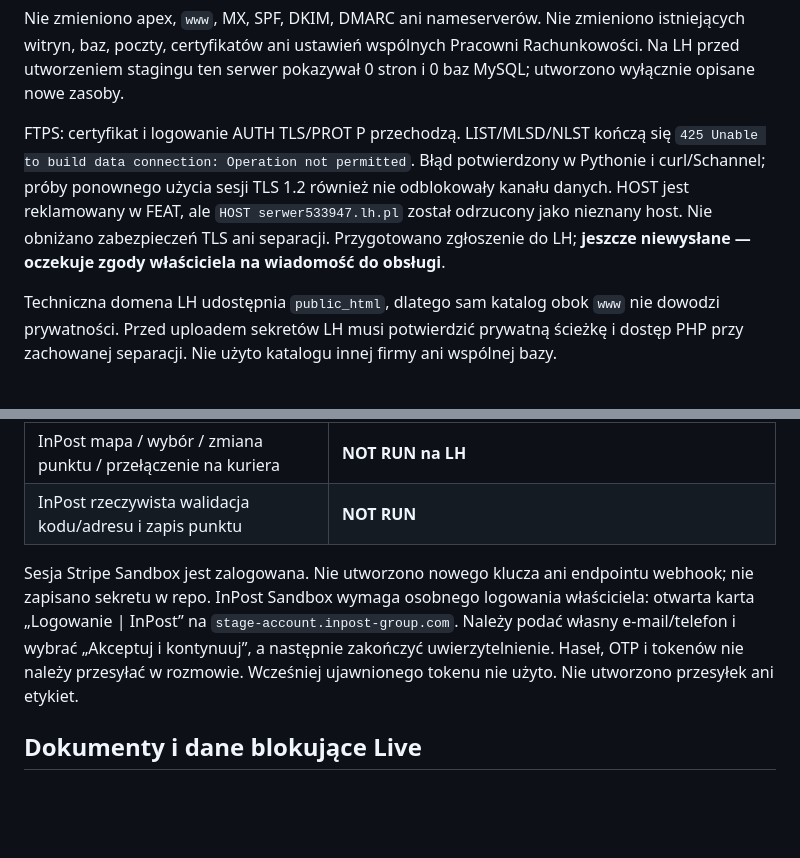
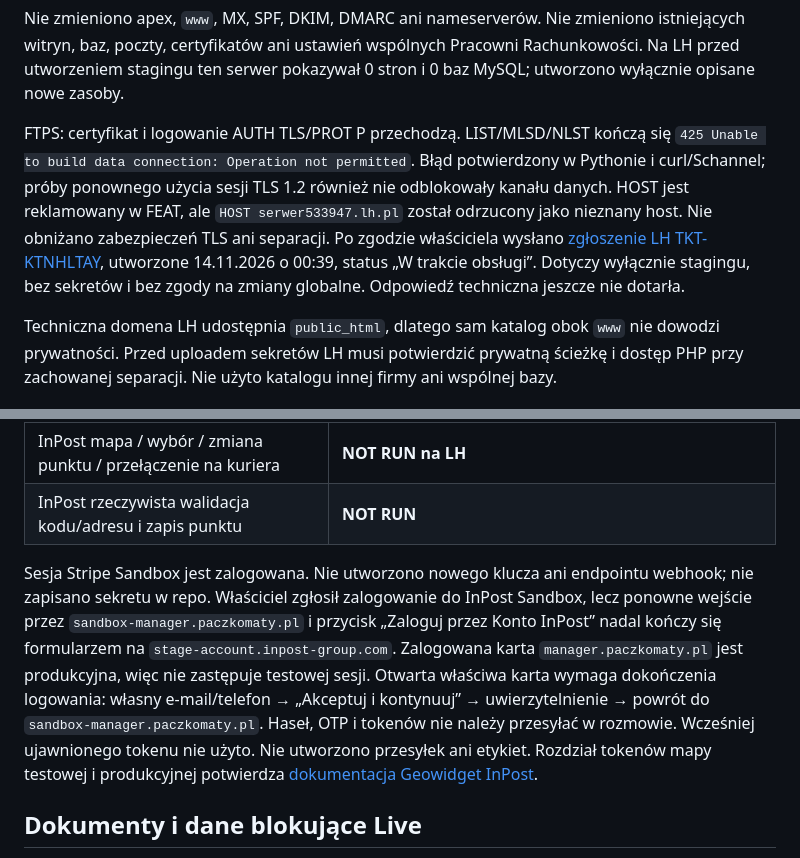
Before and after one commit to pracowniarachunkowosci-debug/form, a Markdown page: docs/LH_STAGING_20261114.md, 2 parts joined by grey strips. GitHub-like rendering; blank space fills up the shorter version.

Commit message:
Record submitted LH support ticket and sandbox login verification

```diff
--- a/docs/LH_STAGING_20261114.md
+++ b/docs/LH_STAGING_20261114.md
@@ -29,7 +29,7 @@ Praca na tej samej gałęzi PR #28: `codex/issue-27-winter26-photo-store`, od `9
 
 Nie zmieniono apex, `www`, MX, SPF, DKIM, DMARC ani nameserverów. Nie zmieniono istniejących witryn, baz, poczty, certyfikatów ani ustawień wspólnych Pracowni Rachunkowości. Na LH przed utworzeniem stagingu ten serwer pokazywał 0 stron i 0 baz MySQL; utworzono wyłącznie opisane nowe zasoby.
 
-FTPS: certyfikat i logowanie AUTH TLS/PROT P przechodzą. LIST/MLSD/NLST kończą się `425 Unable to build data connection: Operation not permitted`. Błąd potwierdzony w Pythonie i curl/Schannel; próby ponownego użycia sesji TLS 1.2 również nie odblokowały kanału danych. HOST jest reklamowany w FEAT, ale `HOST serwer533947.lh.pl` został odrzucony jako nieznany host. Nie obniżano zabezpieczeń TLS ani separacji. Przygotowano zgłoszenie do LH; **jeszcze niewysłane — oczekuje zgody właściciela na wiadomość do obsługi**.
+FTPS: certyfikat i logowanie AUTH TLS/PROT P przechodzą. LIST/MLSD/NLST kończą się `425 Unable to build data connection: Operation not permitted`. Błąd potwierdzony w Pythonie i curl/Schannel; próby ponownego użycia sesji TLS 1.2 również nie odblokowały kanału danych. HOST jest reklamowany w FEAT, ale `HOST serwer533947.lh.pl` został odrzucony jako nieznany host. Nie obniżano zabezpieczeń TLS ani separacji. Po zgodzie właściciela wysłano [zgłoszenie LH TKT-KTNHLTAY](https://www.lh.pl/panel/helpdesk/ticket/9235), utworzone 14.11.2026 o 00:39, status „W trakcie obsługi”. Dotyczy wyłącznie stagingu, bez sekretów i bez zgody na zmiany globalne. Odpowiedź techniczna jeszcze nie dotarła.
 
 Techniczna domena LH udostępnia `public_html`, dlatego sam katalog obok `www` nie dowodzi prywatności. Przed uploadem sekretów LH musi potwierdzić prywatną ścieżkę i dostęp PHP przy zachowanej separacji. Nie użyto katalogu innej firmy ani wspólnej bazy.
 
@@ -85,7 +85,7 @@ Rzeczywisty pomiar w przeglądarce lokalnej, nie fizyczny telefon. Landing po po
 | InPost mapa / wybór / zmiana punktu / przełączenie na kuriera | **NOT RUN na LH** |
 | InPost rzeczywista walidacja kodu/adresu i zapis punktu | **NOT RUN** |
 
-Sesja Stripe Sandbox jest zalogowana. Nie utworzono nowego klucza ani endpointu webhook; nie zapisano sekretu w repo. InPost Sandbox wymaga osobnego logowania właściciela: otwarta karta „Logowanie | InPost” na `stage-account.inpost-group.com`. Należy podać własny e-mail/telefon i wybrać „Akceptuj i kontynuuj”, a następnie zakończyć uwierzytelnienie. Haseł, OTP i tokenów nie należy przesyłać w rozmowie. Wcześniej ujawnionego tokenu nie użyto. Nie utworzono przesyłek ani etykiet.
+Sesja Stripe Sandbox jest zalogowana. Nie utworzono nowego klucza ani endpointu webhook; nie zapisano sekretu w repo. Właściciel zgłosił zalogowanie do InPost Sandbox, lecz ponowne wejście przez `sandbox-manager.paczkomaty.pl` i przycisk „Zaloguj przez Konto InPost” nadal kończy się formularzem na `stage-account.inpost-group.com`. Zalogowana karta `manager.paczkomaty.pl` jest produkcyjna, więc nie zastępuje testowej sesji. Otwarta właściwa karta wymaga dokończenia logowania: własny e-mail/telefon → „Akceptuj i kontynuuj” → uwierzytelnienie → powrót do `sandbox-manager.paczkomaty.pl`. Haseł, OTP i tokenów nie należy przesyłać w rozmowie. Wcześniej ujawnionego tokenu nie użyto. Nie utworzono przesyłek ani etykiet. Rozdział tokenów mapy testowej i produkcyjnej potwierdza [dokumentacja Geowidget InPost](https://dokumentacja-inpost.atlassian.net/wiki/spaces/PL/pages/50069505).
 
 ## Dokumenty i dane blokujące Live
 
```
